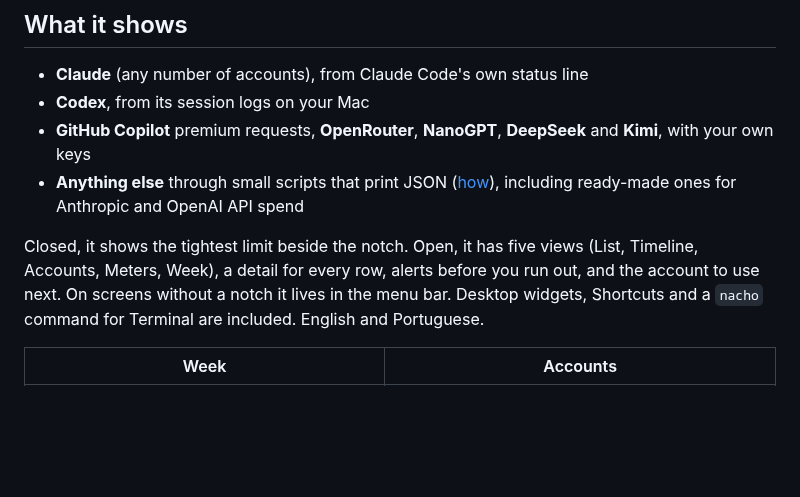
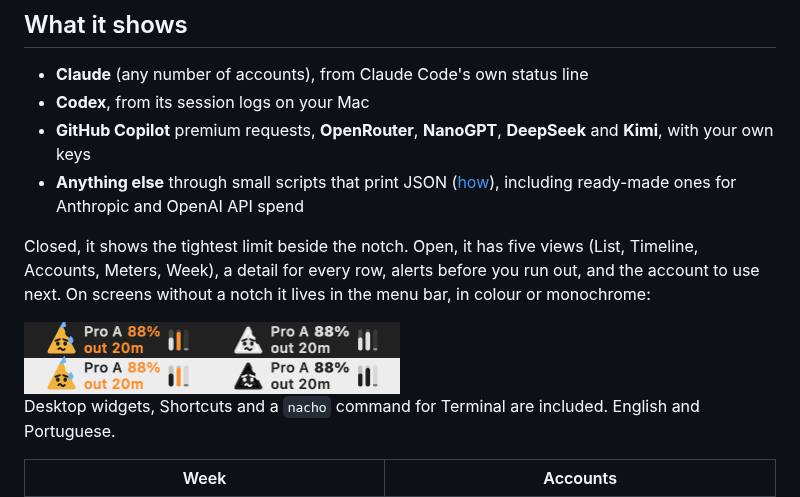
Before and after one commit to h3x4d3x4/NachoLimits-releases, a Markdown page: README.md, the part around one of its changes. Drawn GitHub-style; pictures changed too: docs/menu-bar.png (added); blank space fills up the shorter version.

Commit message:
README: logo and menu-bar item

```diff
--- a/README.md
+++ b/README.md
@@ -26,7 +29,11 @@ The app updates itself (Settings > General). On first launch it opens in the not
 - **GitHub Copilot** premium requests, **OpenRouter**, **NanoGPT**, **DeepSeek** and **Kimi**, with your own keys
 - **Anything else** through small scripts that print JSON ([how](https://nacholimits.hexadexa.io/scripts)), including ready-made ones for Anthropic and OpenAI API spend
 
-Closed, it shows the tightest limit beside the notch. Open, it has five views (List, Timeline, Accounts, Meters, Week), a detail for every row, alerts before you run out, and the account to use next. On screens without a notch it lives in the menu bar. Desktop widgets, Shortcuts and a `nacho` command for Terminal are included. English and Portuguese.
+Closed, it shows the tightest limit beside the notch. Open, it has five views (List, Timeline, Accounts, Meters, Week), a detail for every row, alerts before you run out, and the account to use next. On screens without a notch it lives in the menu bar, in colour or monochrome:
+
+<img src="docs/menu-bar.png" width="376" alt="The menu-bar item in colour and in monochrome, on dark and light menu bars">
+
+ Desktop widgets, Shortcuts and a `nacho` command for Terminal are included. English and Portuguese.
 
 | Week | Accounts |
 |---|---|
```
Also changed, not shown: other parts of README.md (+4 -1 lines), docs/logo.png (added).
